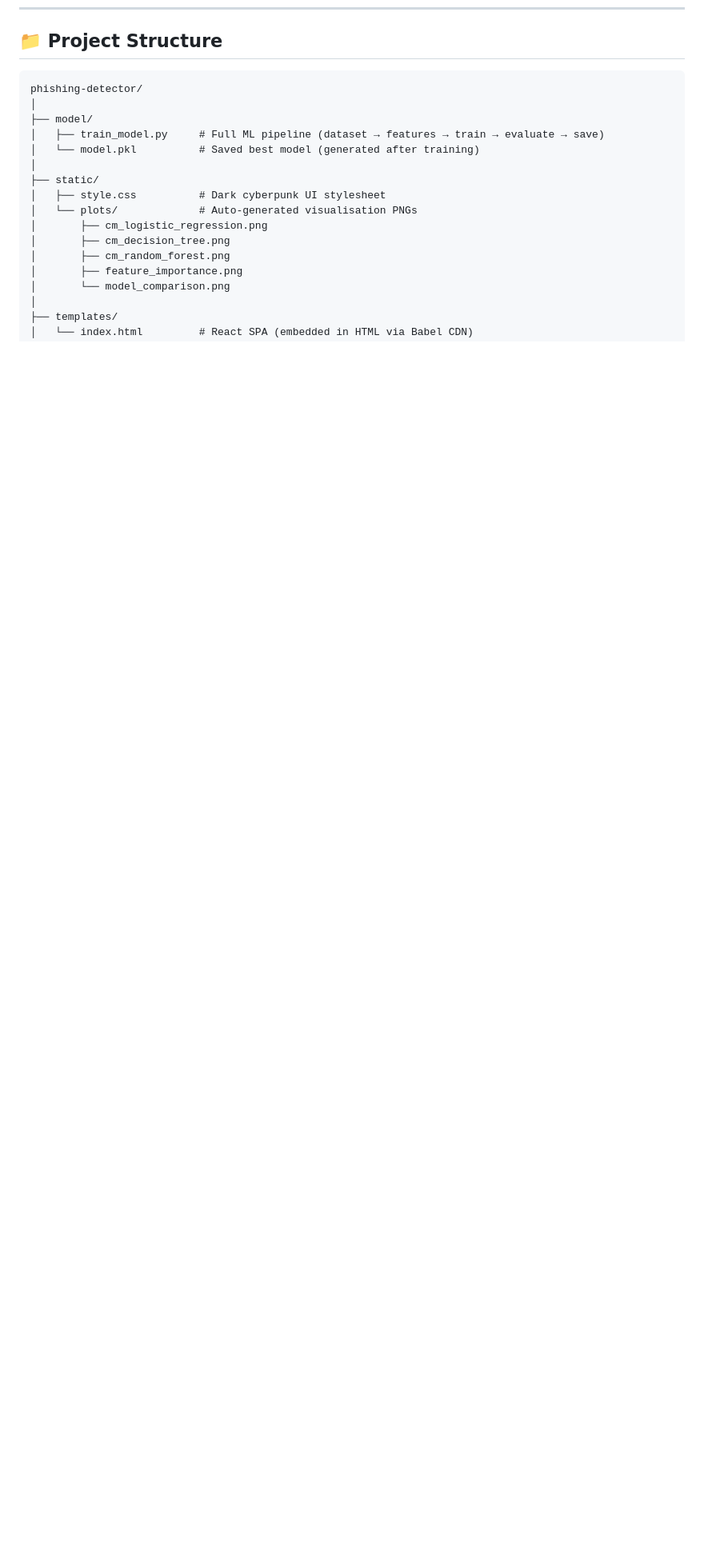
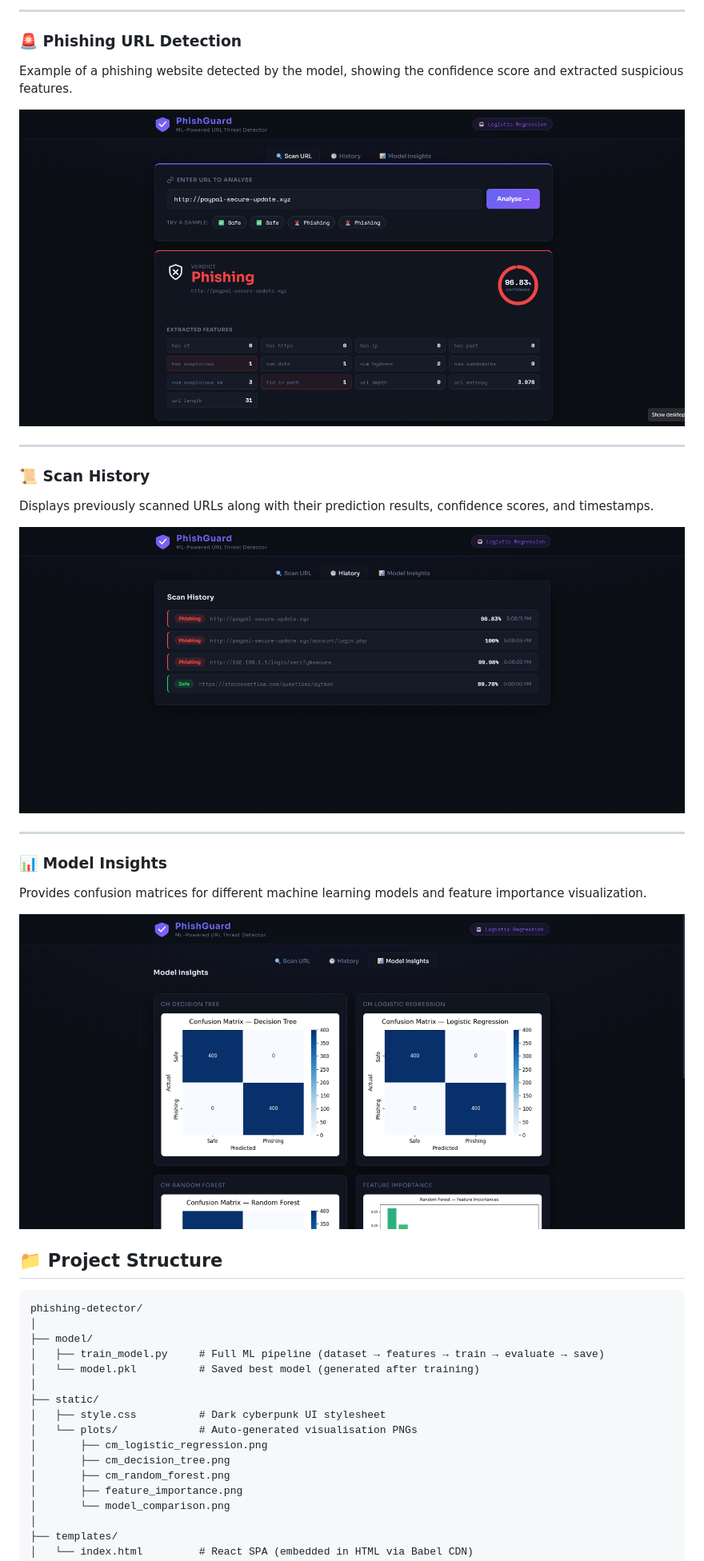
Before and after one commit to MohanRathinavel/phishing-url-detector, a Markdown page: README.md, the part around one of its changes. Shown at 80% size. GitHub-like rendering; blank space fills up the shorter version.

```diff
--- a/README.md
+++ b/README.md
@@ -7,3 +22,24 @@ trained Random Forest classifier, served through a Flask REST API and a React fr
+---
+
+### 🚨 Phishing URL Detection
+Example of a phishing website detected by the model, showing the confidence score and extracted suspicious features.
+
+![Phishing URL Detection](screenshots/Phishing.png)
+
+---
+
+### 📜 Scan History
+Displays previously scanned URLs along with their prediction results, confidence scores, and timestamps.
+
+![Scan History](screenshots/History.png)
+
+---
+
+### 📊 Model Insights
+Provides confusion matrices for different machine learning models and feature importance visualization.
+
+![Model Insights](screenshots/Insights.png)
+
 
 ## 📁 Project Structure
 
```
Also changed, not shown: other parts of README.md (+15 -0 lines).
